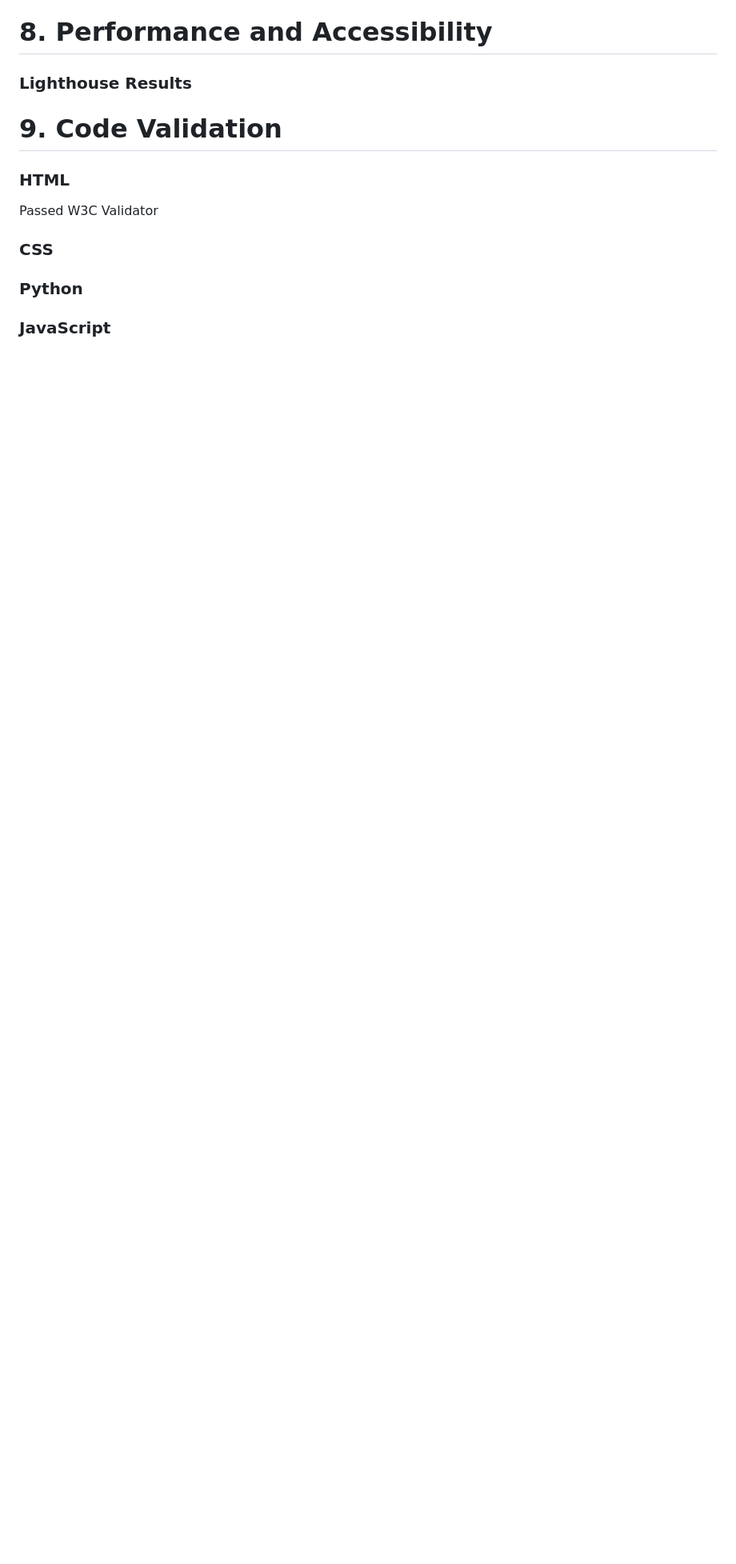
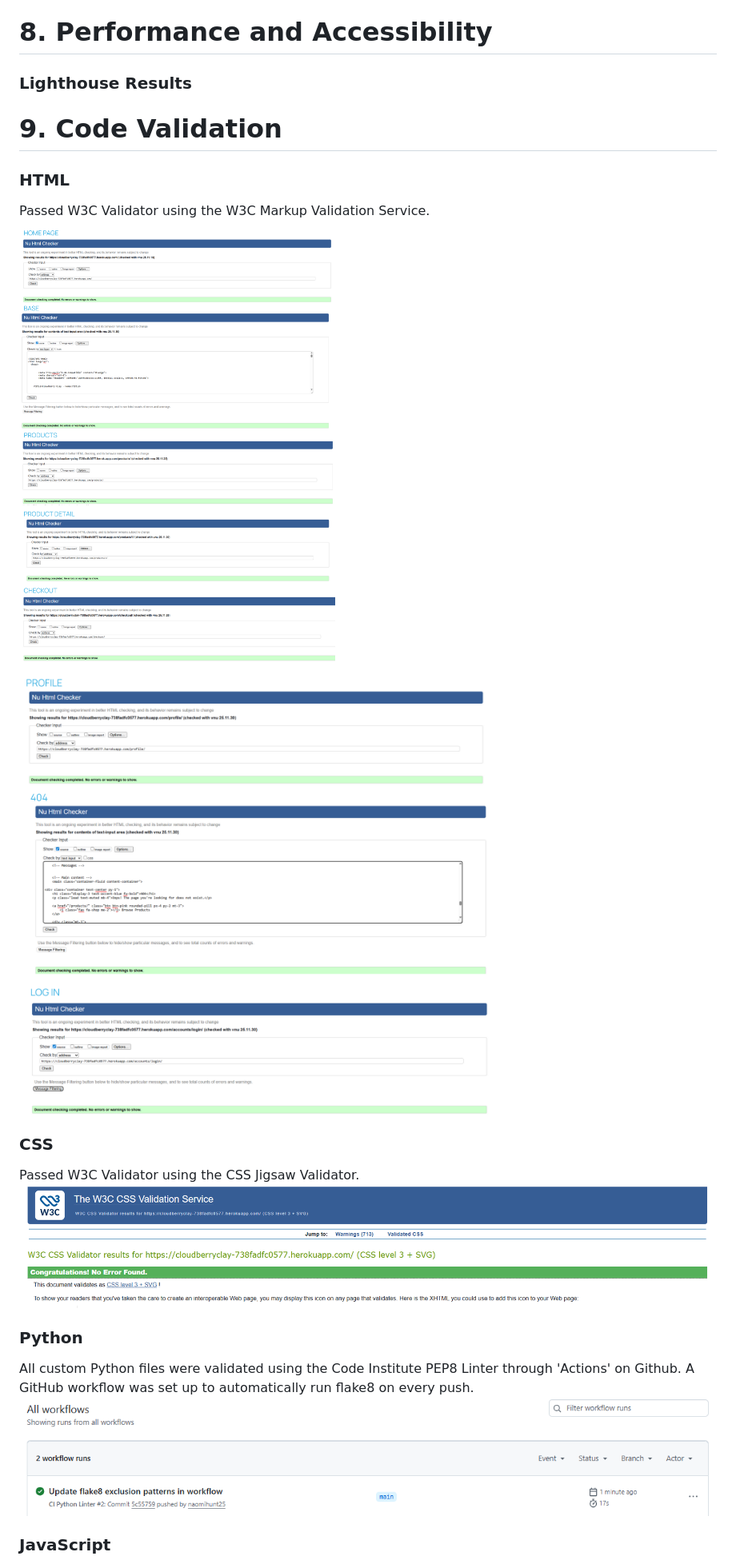
Before and after one commit to naomihunt25/cloudberry_clay, a Markdown page: TESTING.md, the part around the change printed below. Shown: that part at 80% size. Drawn GitHub-style; pictures changed too: documentation/validation/cloudberry-css-validator.png (added), documentation/validation/cloudberry-html-validator-2.png (added), documentation/validation/cloudberry-html-validator.png (added); blank space fills up the shorter version.

```diff
--- a/TESTING.md
+++ b/TESTING.md
@@ -187,9 +202,16 @@ All layouts worked without major issues.
 # 9. Code Validation
 
 ### HTML
-Passed W3C Validator
+Passed W3C Validator using the W3C Markup Validation Service.
+![HTML validator 1](documentation/validation/cloudberry-html-validator.png)
+![HTML validator 2](documentation/validation/cloudberry-html-validator-2.png)
+
 ### CSS
+Passed W3C Validator using the CSS Jigsaw Validator.
+![CSS validator](documentation/validation/cloudberry-css-validator.png)
 
 ### Python
+All custom Python files were validated using the Code Institute PEP8 Linter through 'Actions' on Github. A GitHub workflow was set up to automatically run flake8 on every push.
+![Python validator](documentation/validation/cloudberry-python-validator.png)
 
 ### JavaScript
```
Also changed, not shown: other parts of TESTING.md (+33 -12 lines), documentation/features/cloudberry-admin-2.png (added), documentation/validation/cloudberry-javascript-validator.png (added), 2 other files.
